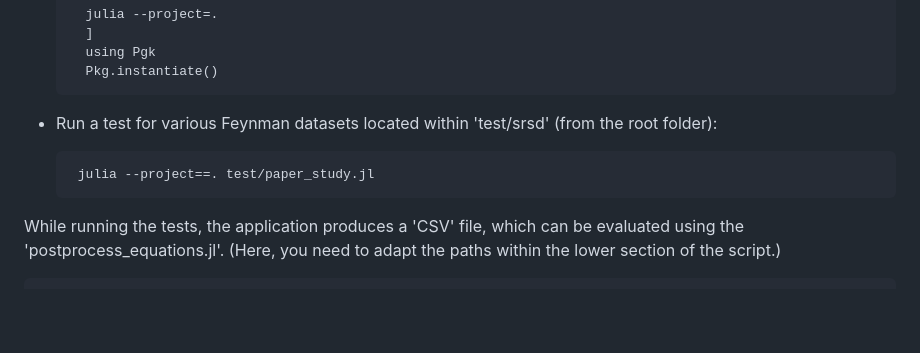
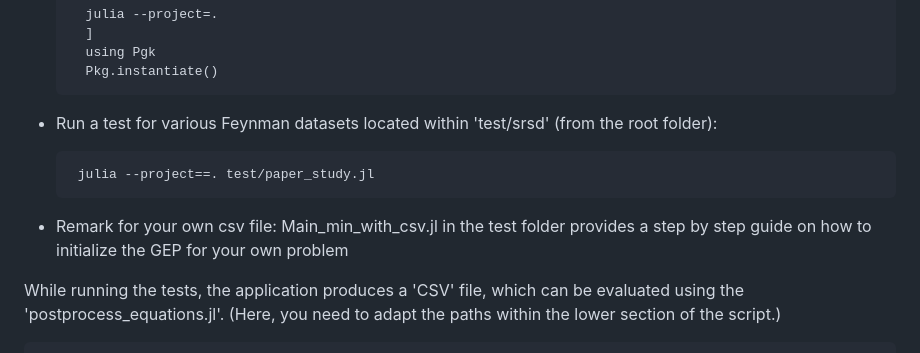
Before and after one commit to maxreiss123/GeneExpressionProgramming.jl, a Markdown page: README.md, the part around the change. GitHub-like rendering; blank space fills up the shorter version.

````diff
--- a/README.md
+++ b/README.md
@@ -22,6 +22,8 @@ The repository contains the implementation of the Gene Expression Programming[1]
    julia --project==. test/paper_study.jl
   ```
 
+- Remark for your own csv file: Main_min_with_csv.jl in the test folder provides a step by step guide on how to initialize the GEP for your own problem
+
 While running the tests, the application produces a 'CSV' file, which can be evaluated using the 'postprocess_equations.jl'. (Here, you need to adapt the paths within the lower section of the script.)
   ```
    julia --project==. plot_eval/postprocess_equations.jl
````
